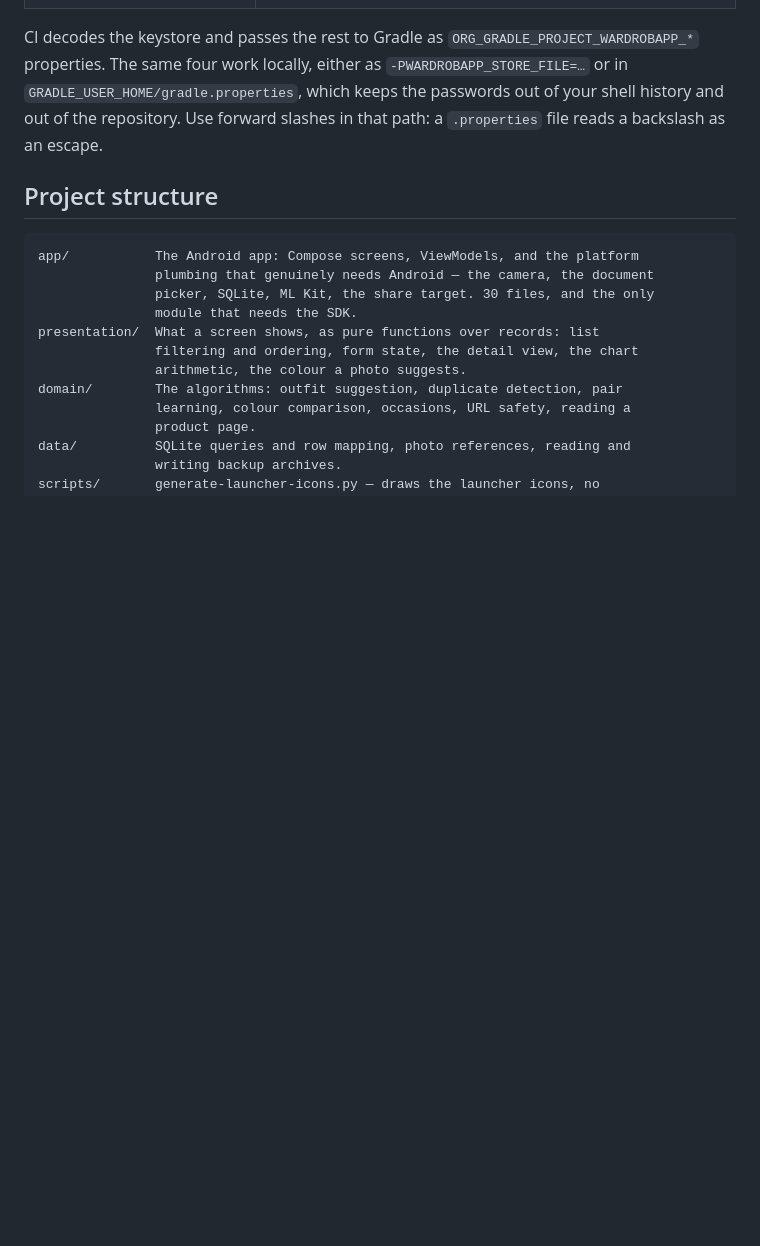
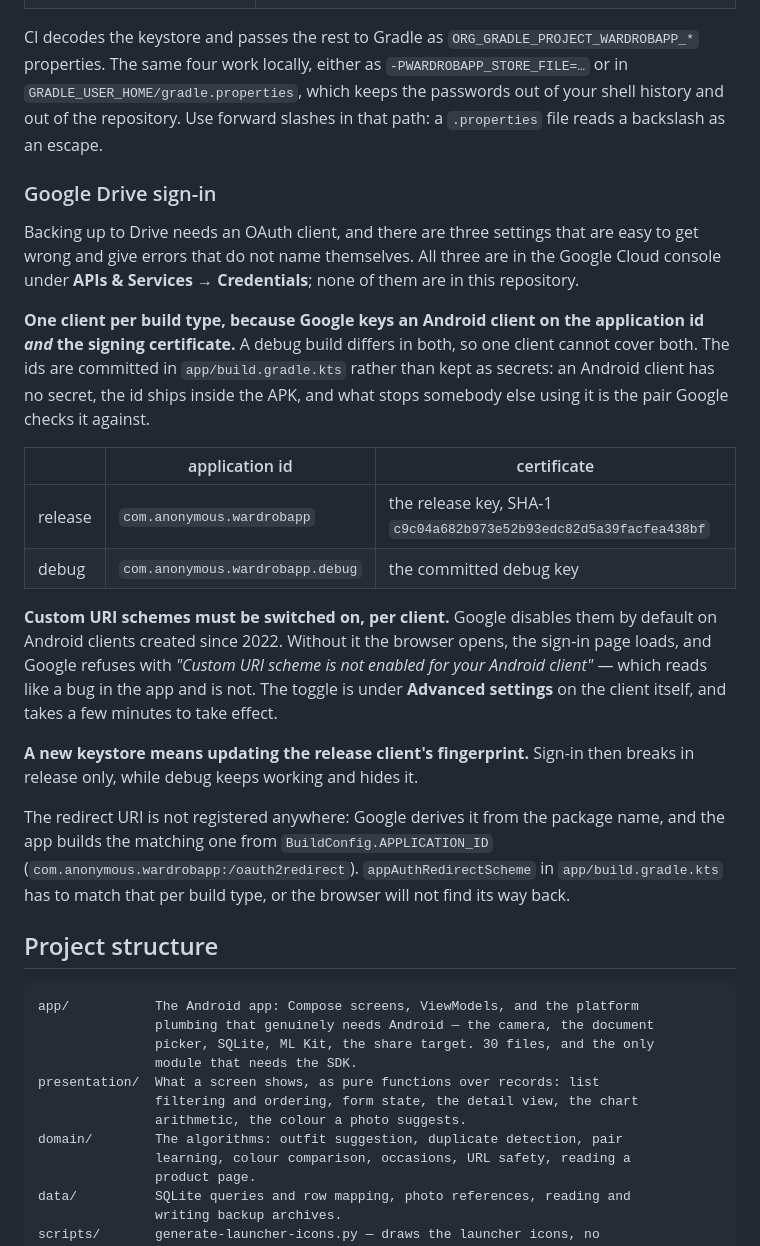
Before and after one commit to jimartincorral/wardrobapp, a Markdown page: README.md, the part around the change. GitHub-like rendering; blank space fills up the shorter version.

Commit message:
Write down the three Drive client settings that are not in this repository
Getting the sign-in working took four rounds on a device, and two of them were
spent on settings that live in Google's console rather than in any file here. The
errors do not name themselves: "Custom URI scheme is not enabled for your Android
client" arrives after the browser has opened and the sign-in page has loaded, which
reads like a bug in the app and is not one.

So the README now says which three settings matter, what each one breaks when it is
wrong, and why there have to be two clients rather than one. The keystore
consequence is repeated here as well as in the to-do, because the to-do is a list of
what to build and this is a list of what to configure, and the person hitting it
will be reading one of them rather than both.

Nothing in the app changes. This is the part of the feature that a repository
cannot contain, written down where somebody will look for it.

Co-Authored-By: Claude <noreply@anthropic.com>
Claude-Session: https://claude.ai/code/session_01HS25xYdyMAicQoyA4MpYGm

````diff
--- a/README.md
+++ b/README.md
@@ -123,6 +123,41 @@ CI decodes the keystore and passes the rest to Gradle as
 passwords out of your shell history and out of the repository. Use forward slashes in
 that path: a `.properties` file reads a backslash as an escape.
 
+### Google Drive sign-in
+
+Backing up to Drive needs an OAuth client, and there are three settings that are
+easy to get wrong and give errors that do not name themselves. All three are in the
+Google Cloud console under **APIs & Services → Credentials**; none of them are in
+this repository.
+
+**One client per build type, because Google keys an Android client on the
+application id *and* the signing certificate.** A debug build differs in both, so
+one client cannot cover both. The ids are committed in `app/build.gradle.kts`
+rather than kept as secrets: an Android client has no secret, the id ships inside
+the APK, and what stops somebody else using it is the pair Google checks it
+against.
+
+| | application id | certificate |
+|---|---|---|
+| release | `com.anonymous.wardrobapp` | the release key, SHA-1 `c9c04a682b973e52b93edc82d5a39facfea438bf` |
+| debug | `com.anonymous.wardrobapp.debug` | the committed debug key |
+
+**Custom URI schemes must be switched on, per client.** Google disables them by
+default on Android clients created since 2022. Without it the browser opens, the
+sign-in page loads, and Google refuses with *"Custom URI scheme is not enabled for
+your Android client"* — which reads like a bug in the app and is not. The toggle is
+under **Advanced settings** on the client itself, and takes a few minutes to take
+effect.
+
+**A new keystore means updating the release client's fingerprint.** Sign-in then
+breaks in release only, while debug keeps working and hides it.
+
+The redirect URI is not registered anywhere: Google derives it from the package
+name, and the app builds the matching one from `BuildConfig.APPLICATION_ID`
+(`com.anonymous.wardrobapp:/oauth2redirect`). `appAuthRedirectScheme` in
+`app/build.gradle.kts` has to match that per build type, or the browser will not
+find its way back.
+
 ## Project structure
 
 ```
````
